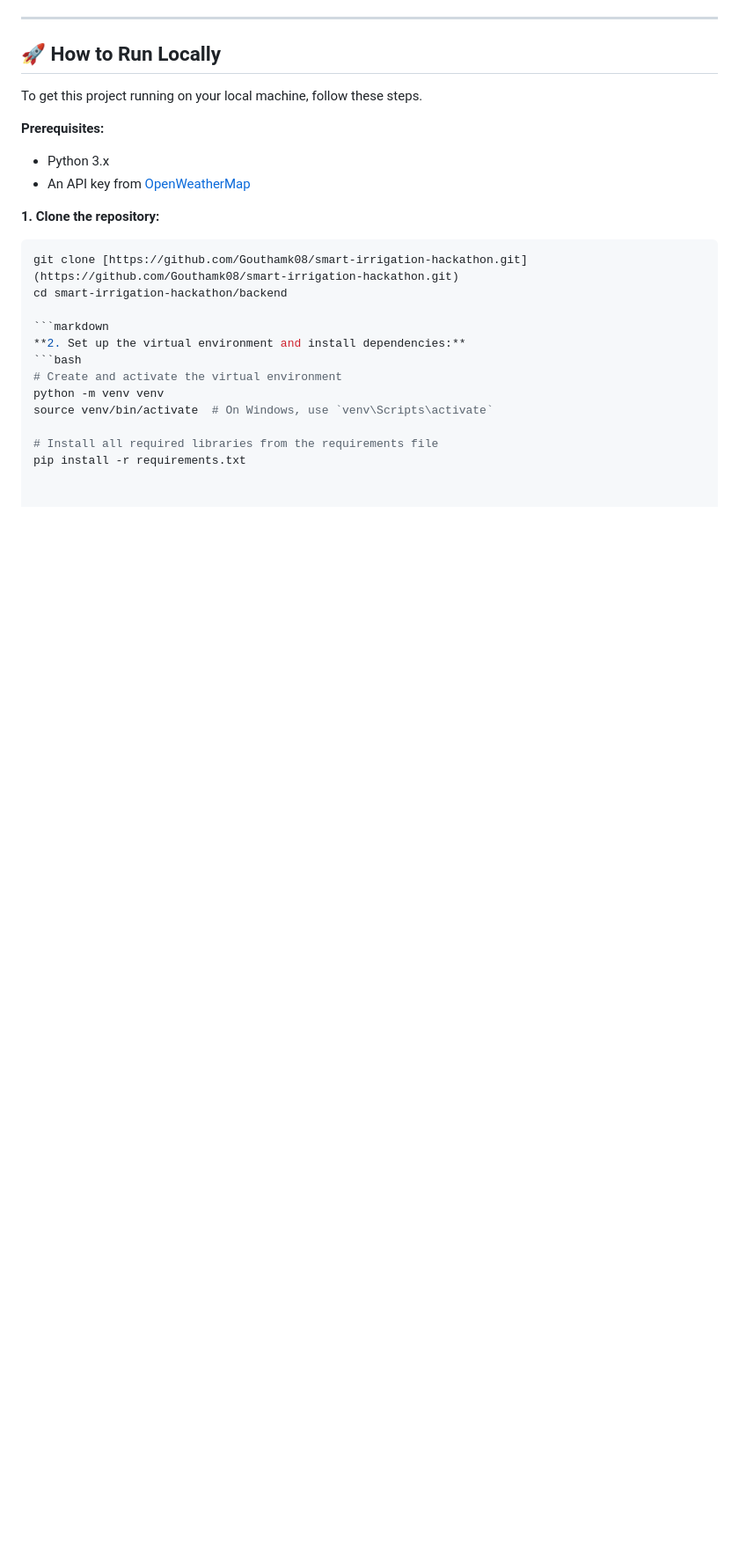
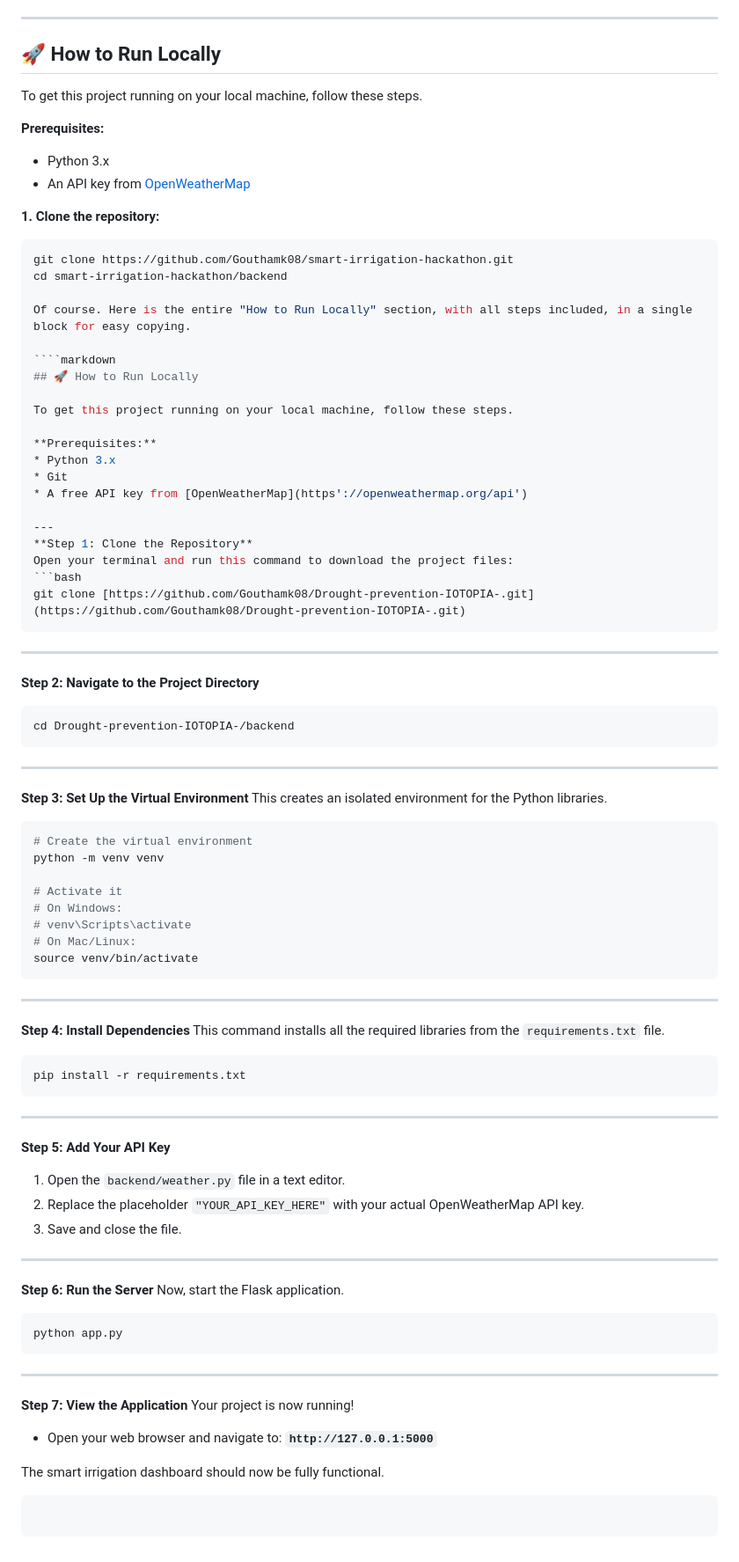
Before and after one commit to Gouthamk08/Drought-prevention-IOTOPIA-, a Markdown page: README.md, the part around the change. Shown at 88% size. Drawn GitHub-style; blank space fills up the shorter version.

Commit message:
Update README with requirements.txt instruction

`````diff
--- a/README.md
+++ b/README.md
@@ -48,15 +48,86 @@ To get this project running on your local machine, follow these steps.
 
 **1. Clone the repository:**
 ```bash
-git clone [https://github.com/Gouthamk08/smart-irrigation-hackathon.git](https://github.com/Gouthamk08/smart-irrigation-hackathon.git)
+git clone https://github.com/Gouthamk08/smart-irrigation-hackathon.git
 cd smart-irrigation-hackathon/backend
 
-```markdown
-**2. Set up the virtual environment and install dependencies:**
+Of course. Here is the entire "How to Run Locally" section, with all steps included, in a single block for easy copying.
+
+````markdown
+## 🚀 How to Run Locally
+
+To get this project running on your local machine, follow these steps.
+
+**Prerequisites:**
+* Python 3.x
+* Git
+* A free API key from [OpenWeatherMap](https'://openweathermap.org/api')
+
+---
+**Step 1: Clone the Repository**
+Open your terminal and run this command to download the project files:
 ```bash
-# Create and activate the virtual environment
+git clone [https://github.com/Gouthamk08/Drought-prevention-IOTOPIA-.git](https://github.com/Gouthamk08/Drought-prevention-IOTOPIA-.git)
+````
+
+-----
+
+**Step 2: Navigate to the Project Directory**
+
+```bash
+cd Drought-prevention-IOTOPIA-/backend
+```
+
+-----
+
+**Step 3: Set Up the Virtual Environment**
+This creates an isolated environment for the Python libraries.
+
+```bash
+# Create the virtual environment
 python -m venv venv
-source venv/bin/activate  # On Windows, use `venv\Scripts\activate`
 
-# Install all required libraries from the requirements file
+# Activate it
+# On Windows:
+# venv\Scripts\activate
+# On Mac/Linux:
+source venv/bin/activate
+```
+
+-----
+
+**Step 4: Install Dependencies**
+This command installs all the required libraries from the `requirements.txt` file.
+
+```bash
 pip install -r requirements.txt
+```
+
+-----
+
+**Step 5: Add Your API Key**
+
+1.  Open the `backend/weather.py` file in a text editor.
+2.  Replace the placeholder `"YOUR_API_KEY_HERE"` with your actual OpenWeatherMap API key.
+3.  Save and close the file.
+
+-----
+
+**Step 6: Run the Server**
+Now, start the Flask application.
+
+```bash
+python app.py
+```
+
+-----
+
+**Step 7: View the Application**
+Your project is now running\!
+
+  * Open your web browser and navigate to: **`http://127.0.0.1:5000`**
+
+The smart irrigation dashboard should now be fully functional.
+
+```
+```
`````
